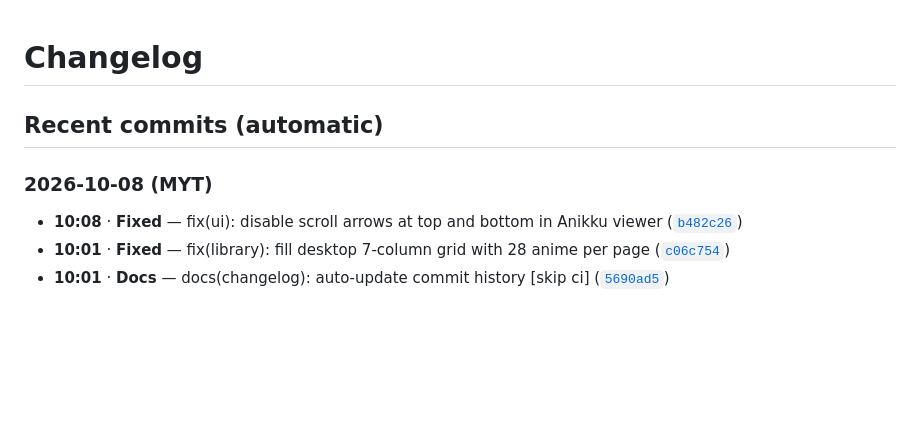
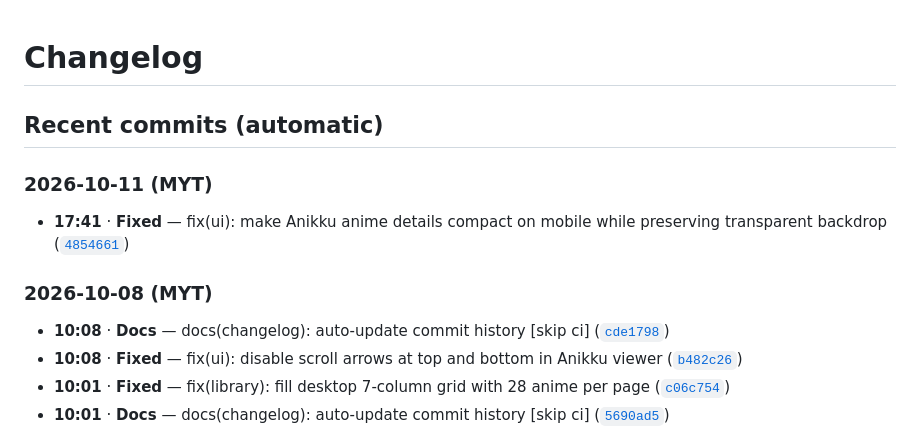
Before and after one commit to Lanzkila/Anikku-Viewer, a Markdown page: CHANGELOG.md, the part around the change. Rendered like a GitHub page; blank space fills up the shorter version.

Commit message:
docs(changelog): auto-update commit history [skip ci]

```diff
--- a/CHANGELOG.md
+++ b/CHANGELOG.md
@@ -3,7 +3,11 @@
 ## Recent commits (automatic)
 
 <!-- AUTO-CHANGELOG:START -->
+### 2026-10-11 (MYT)
+- **17:41** · **Fixed** — fix(ui): make Anikku anime details compact on mobile while preserving transparent backdrop ([`4854661`](https://github.com/Lanzkila/Anikku-Viewer/commit/48546612baccae02f552545cd9707ab96ce64ec6)) <!-- commit:48546612baccae02f552545cd9707ab96ce64ec6 -->
+
 ### 2026-10-08 (MYT)
+- **10:08** · **Docs** — docs(changelog): auto-update commit history \[skip ci\] ([`cde1798`](https://github.com/Lanzkila/Anikku-Viewer/commit/cde179824b98f36725f1aa333818311369fc50b4)) <!-- commit:cde179824b98f36725f1aa333818311369fc50b4 -->
 - **10:08** · **Fixed** — fix(ui): disable scroll arrows at top and bottom in Anikku viewer ([`b482c26`](https://github.com/Lanzkila/Anikku-Viewer/commit/b482c26a73d400c6234ce8d7620830d6ac7cadfe)) <!-- commit:b482c26a73d400c6234ce8d7620830d6ac7cadfe -->
 - **10:01** · **Fixed** — fix(library): fill desktop 7-column grid with 28 anime per page ([`c06c754`](https://github.com/Lanzkila/Anikku-Viewer/commit/c06c75422bbb8062a4470f7bf2542b86ebbb6a7e)) <!-- commit:c06c75422bbb8062a4470f7bf2542b86ebbb6a7e -->
 - **10:01** · **Docs** — docs(changelog): auto-update commit history \[skip ci\] ([`5690ad5`](https://github.com/Lanzkila/Anikku-Viewer/commit/5690ad59f34559bc4c0bea02c8ef36a3800517c6)) <!-- commit:5690ad59f34559bc4c0bea02c8ef36a3800517c6 -->
```
